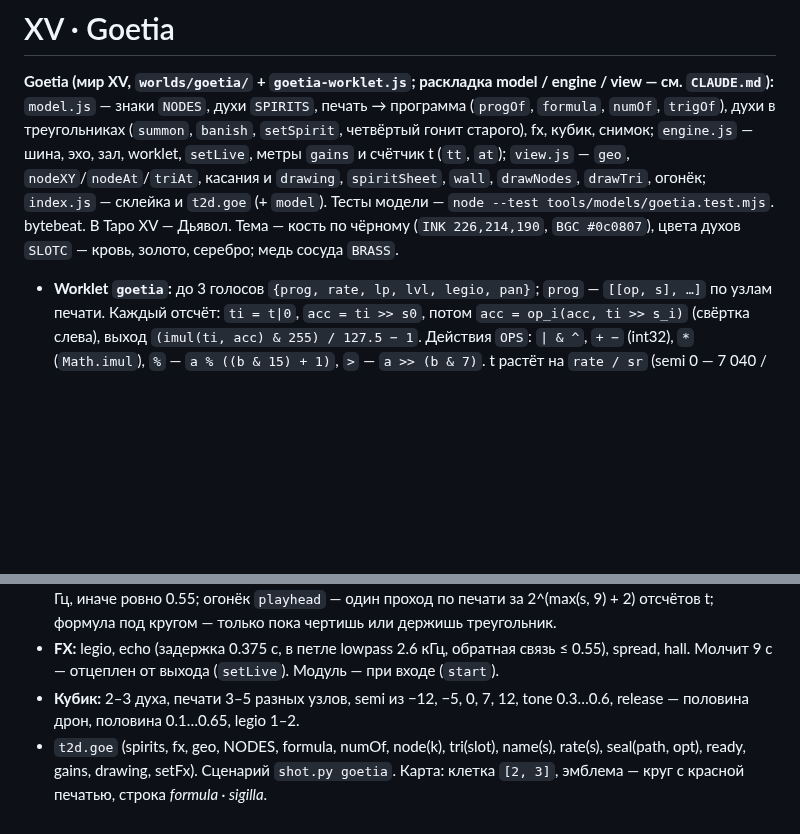
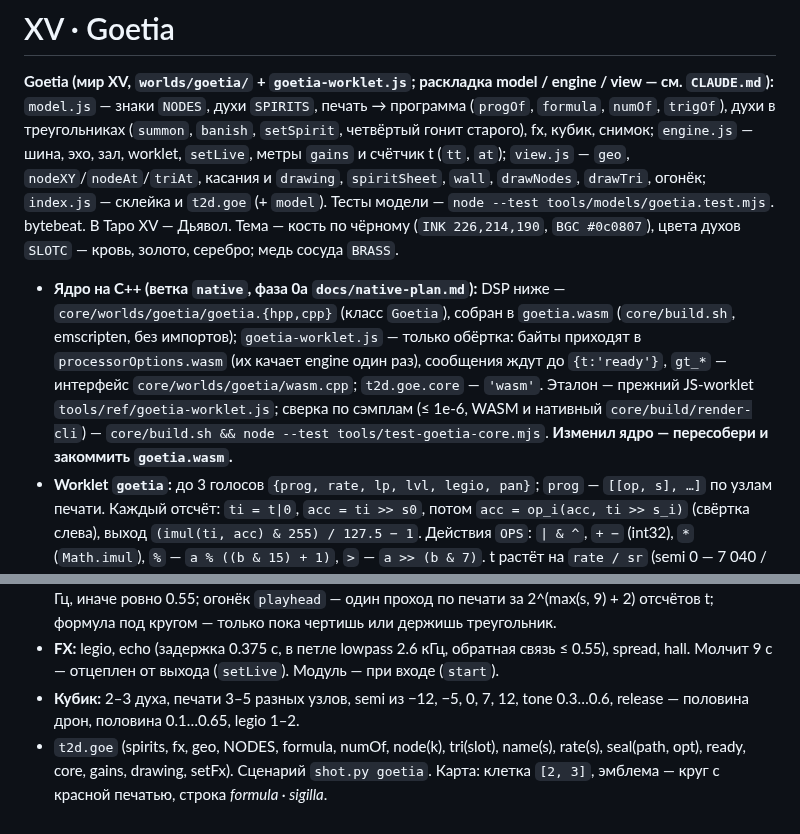
Before and after one commit to ai-slopes-hq/touch2decay, a Markdown page: docs/worlds/goetia.md, 2 parts joined by grey strips. Drawn GitHub-style; blank space fills up the shorter version.

```diff
--- a/docs/worlds/goetia.md
+++ b/docs/worlds/goetia.md
@@ -2,6 +2,7 @@
 
 **Goetia (мир XV, `worlds/goetia/` + `goetia-worklet.js`; раскладка model / engine / view — см. `CLAUDE.md`):** `model.js` — знаки `NODES`, духи `SPIRITS`, печать → программа (`progOf`, `formula`, `numOf`, `trigOf`), духи в треугольниках (`summon`, `banish`, `setSpirit`, четвёртый гонит старого), fx, кубик, снимок; `engine.js` — шина, эхо, зал, worklet, `setLive`, метры `gains` и счётчик t (`tt`, `at`); `view.js` — `geo`, `nodeXY`/`nodeAt`/`triAt`, касания и `drawing`, `spiritSheet`, `wall`, `drawNodes`, `drawTri`, огонёк; `index.js` — склейка и `t2d.goe` (+ `model`). Тесты модели — `node --test tools/models/goetia.test.mjs`. bytebeat. В Таро XV — Дьявол. Тема — кость по чёрному (`INK 226,214,190`, `BGC #0c0807`), цвета духов `SLOTC` — кровь, золото, серебро; медь сосуда `BRASS`.
 
+- **Ядро на C++ (ветка `native`, фаза 0а `docs/native-plan.md`):** DSP ниже — `core/worlds/goetia/goetia.{hpp,cpp}` (класс `Goetia`), собран в `goetia.wasm` (`core/build.sh`, emscripten, без импортов); `goetia-worklet.js` — только обёртка: байты приходят в `processorOptions.wasm` (их качает engine один раз), сообщения ждут до `{t:'ready'}`, `gt_*` — интерфейс `core/worlds/goetia/wasm.cpp`; `t2d.goe.core` — `'wasm'`. Эталон — прежний JS-worklet `tools/ref/goetia-worklet.js`; сверка по сэмплам (≤ 1e-6, WASM и нативный `core/build/render-cli`) — `core/build.sh && node --test tools/test-goetia-core.mjs`. **Изменил ядро — пересобери и закоммить `goetia.wasm`.**
 - **Worklet `goetia`:** до 3 голосов `{prog, rate, lp, lvl, legio, pan}`; `prog` — `[[op, s], …]` по узлам печати. Каждый отсчёт: `ti = t|0`, `acc = ti >> s0`, потом `acc = op_i(acc, ti >> s_i)` (свёртка слева), выход `(imul(ti, acc) & 255) / 127.5 − 1`. Действия `OPS`: `| & ^`, `+ −` (int32), `*` (`Math.imul`), `%` — `a % ((b & 15) + 1)`, `>` — `a >> (b & 7)`. t растёт на `rate / sr` (semi 0 — 7 040 /с: `128·55·2^(semi/12)`), сглаживание `rateS`. Легион — 1…4 копии с t, сдвинутым на 1777·j при вызове, и скоростью `1 ± u·wide·0.006` (`wide` = fx legio), разведены по стерео (`spread`), сумма × 1/√n. На голос — однополюсный lowpass `lp` (tone: 250…12 000 Гц), DC-блок, в конце tanh. **release** `rel`: у каждого легиона огибающая `env` — подъём бита `(t >> trig) & 1` → 1, дальше × exp(−1/(T·sr)), T = 0.004·500^rel (4 мс … 2 с), `rel ≥ 0.97` — дрон (env = 1); сглаживание `envS` (фронт ~0.3 мс). `trig = max(9, самый большой сдвиг печати)` (`trigOf`) — четыре удара на круг огонька. Наверх уходит `g · envS` — узлы и треугольник вспыхивают на ударах. Новый дух (`on` при g ≈ 0) — t с нуля. Наверх ~30/с: `p {tt: t голосов, g}`.
 - **Мир:** `NODES` — 8 узлов по часовой от верха: `| VIII, & V, ^ X, + VI, × XI, − IV, % IX, » VII` (знак и сдвиг); `GLYPH` — как рисовать, `OPTXT` — как писать в `formula(path)` (свёртка в скобках, арифметические члены — в скобках, как в C). `SPIRITS` — 72 духа с чином по-латыни; дух печати — `numOf(path)` (хеш пути → 1…72). Дух `{slot, path, semi (−12…24), tone, rel (1 — дрон), legio, lvl, born (строго растёт: `bornSeq`)}`; высота с ладом — `T.snapSemi(semi + 24) − 24` (полутоны от 55 Гц); `tNow(s)` (view) — t по последнему сообщению worklet (`engine.tt`, `engine.at`) + rate·dt (для мигания и огонька); `born` — номер призыва.
 - **Геометрия `geo()`:** портретная сцена `Ws = min(W, 0.62·H)`; сверху блок треугольников (`tris[3]`, полуразмер `ts`), под ним круг `R` (до `Ws/2 − 12`), узлы на `Rn = 0.64·R`, под кругом строка формулы, сосуд `vessel` в левом нижнем углу; блок по центру по высоте. `wall()` — кеш: кольца, имена по кругу (`WORDS`, буквы повёрнуты к центру), восьмиугольная звезда-подмалёвок, место заклинателя, римские сдвиги, пустые треугольники пунктиром.
@@ -9,4 +10,4 @@
 - **Рисование:** печати духов — `sealLine` (кружок в начале и черта поперёк в конце, в круге отодвинуты от центров узлов на 19 px), узлы — `drawNodes`: бит `(t >> s) & 1` цветом духа, если он медленнее 12 Гц, иначе ровно 0.55; огонёк `playhead` — один проход по печати за 2^(max(s, 9) + 2) отсчётов t; формула под кругом — только пока чертишь или держишь треугольник.
 - **FX:** legio, echo (задержка 0.375 с, в петле lowpass 2.6 кГц, обратная связь ≤ 0.55), spread, hall. Молчит 9 с — отцеплен от выхода (`setLive`). Модуль — при входе (`start`).
 - **Кубик:** 2–3 духа, печати 3–5 разных узлов, semi из −12, −5, 0, 7, 12, tone 0.3…0.6, release — половина дрон, половина 0.1…0.65, legio 1–2.
-- `t2d.goe` (spirits, fx, geo, NODES, formula, numOf, node(k), tri(slot), name(s), rate(s), seal(path, opt), ready, gains, drawing, setFx). Сценарий `shot.py goetia`. Карта: клетка `[2, 3]`, эмблема — круг с красной печатью, строка *formula · sigilla*.
+- `t2d.goe` (spirits, fx, geo, NODES, formula, numOf, node(k), tri(slot), name(s), rate(s), seal(path, opt), ready, core, gains, drawing, setFx). Сценарий `shot.py goetia`. Карта: клетка `[2, 3]`, эмблема — круг с красной печатью, строка *formula · sigilla*.
```
Also changed, not shown: CLAUDE.md (+1 -1 lines), docs/native-plan.md (+1 -0 lines).
